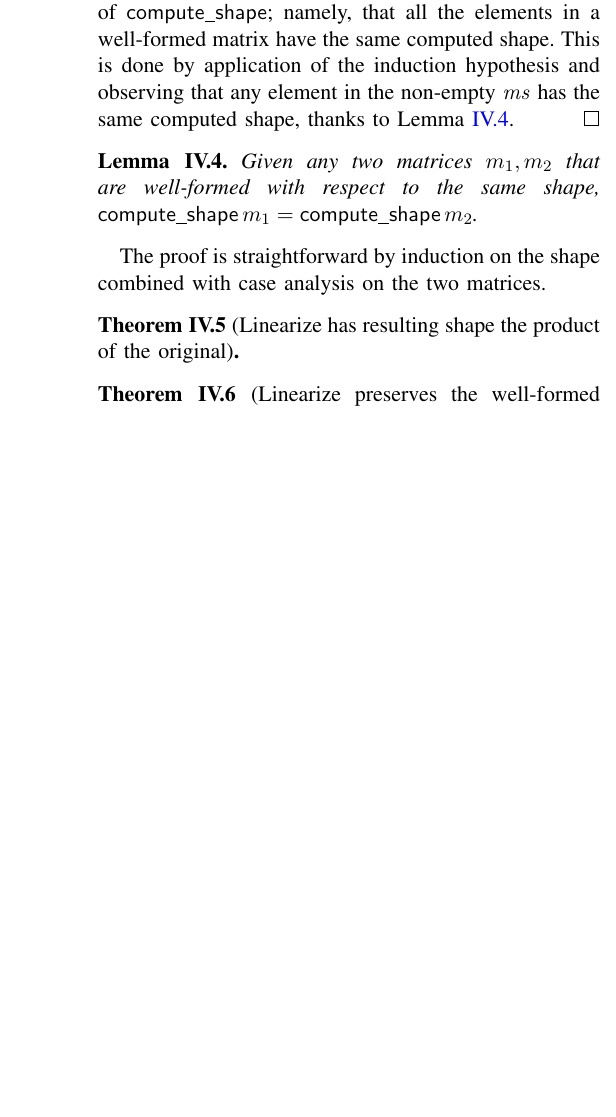
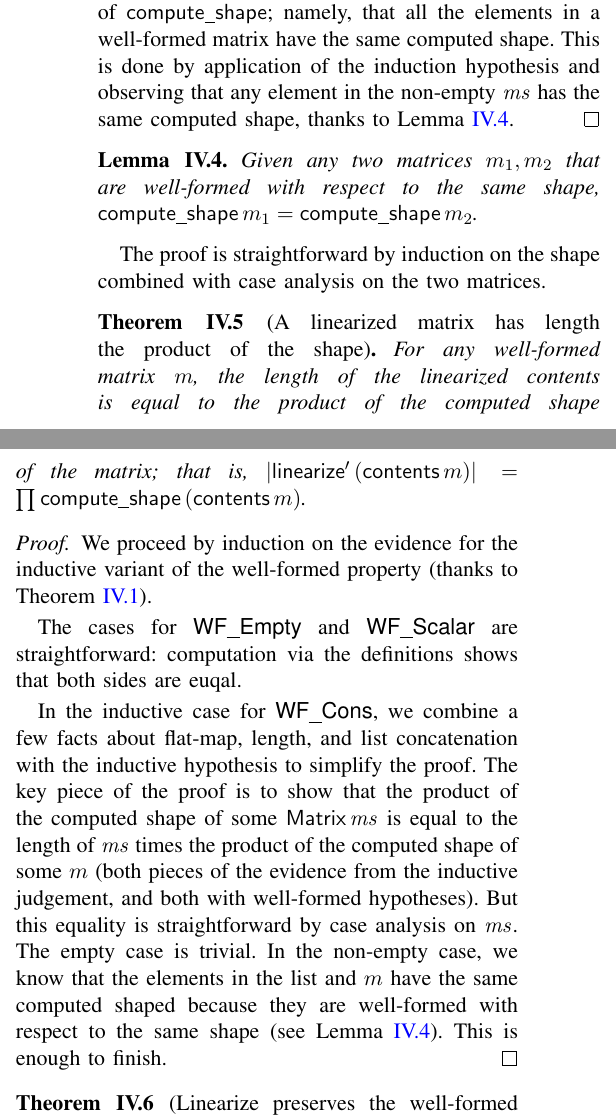
Before and after one commit to benknoble/zelda-mosaic-proof, a LaTeX paper (paper/paper.tex): part of one column of page 10 of 12 before the commit and two parts of the columns of page 10 of 12 after it, the two joined at a grey line, cut so that both start at the same text, the shorter picture padded with empty space. Compiled offline with pdfLaTeX.

Commit message:
paper: finish the theorems

```diff
--- a/paper/paper.tex
+++ b/paper/paper.tex
@@ -983,7 +983,33 @@ The proof is straightforward by induction on \(\var{ms}\).
 The proof is straightforward by induction on the shape combined with case
 analysis on the two matrices.
 
-\begin{thm}[Linearize has resulting shape the product of the original]\label{Th:linearize_product}
+\begin{thm}[A linearized matrix has length the product of the shape]\label{Th:linearize_product}
+    For any well-formed matrix \(m\), the length of the linearized contents is
+    equal to the product of the computed shape of the matrix; that is,
+    \(|\func{linearize'}\, (\func{contents}\, m)| = \prod
+    \func{compute\_shape}\, (\func{contents}\, m)\).
 \end{thm}
 
+\begin{proof}
+    We proceed by induction on the evidence for the inductive variant of
+    the well-formed property (thanks to Theorem~\ref{Th:well_formed_agree}).
+
+    The cases for \(\iname{WF\_Empty}\) and \(\iname{WF\_Scalar}\) are
+    straightforward: computation via the definitions shows that both sides are
+    euqal.
+
+    In the inductive case for \(\iname{WF\_Cons}\), we combine a few facts about
+    flat-map, length, and list concatenation with the inductive hypothesis to
+    simplify the proof. The key piece of the proof is to show that the product
+    of the computed shape of some \(\func{Matrix}\, \var{ms}\) is equal to the
+    length of \(\var{ms}\) times the product of the computed shape of some \(m\)
+    (both pieces of the evidence from the inductive judgement, and both
+    with well-formed hypotheses). But this equality is straightforward by case
+    analysis on \(\var{ms}\). The empty case is trivial. In the non-empty case,
+    we know that the elements in the list and \(m\) have the same computed
+    shaped because they are well-formed with respect to the same shape (see
+    Lemma~\ref{Lem:wf_same_shape}). This is enough to finish.
+\end{proof}
+
 \begin{thm}[Linearize preserves the well-formed property]\label{Th:linearize_wf}
+    For any well-formed matrix \(m\), the matrix \(\func{linearize}\, m\) is
@@ -990,0 +1033,7 @@ analysis on the two matrices.
+    For the first statement, we use the fact that map does not change the length
+    of the list together with Theorem~\ref{Th:linearize_product} to see that we
+    only need to prove that a particular matrix is well-formed. For that proof,
+    we combine Lemma~\ref{Lem:wfI_all_wf_t} with
+    Theorem~\ref{Th:well_formed_agree} and the well-formed hypothesis.
+
+    For the second statement, we only need to show that everything in the
@@ -991,3 +1043,4 @@ analysis on the two matrices.
+\end{proof}
 
 \subsection{Advanced Coq for Matrices}\label{S:matrix_coq}
 
```
Also changed, not shown: paper/paper.tex (45 more changed lines).
